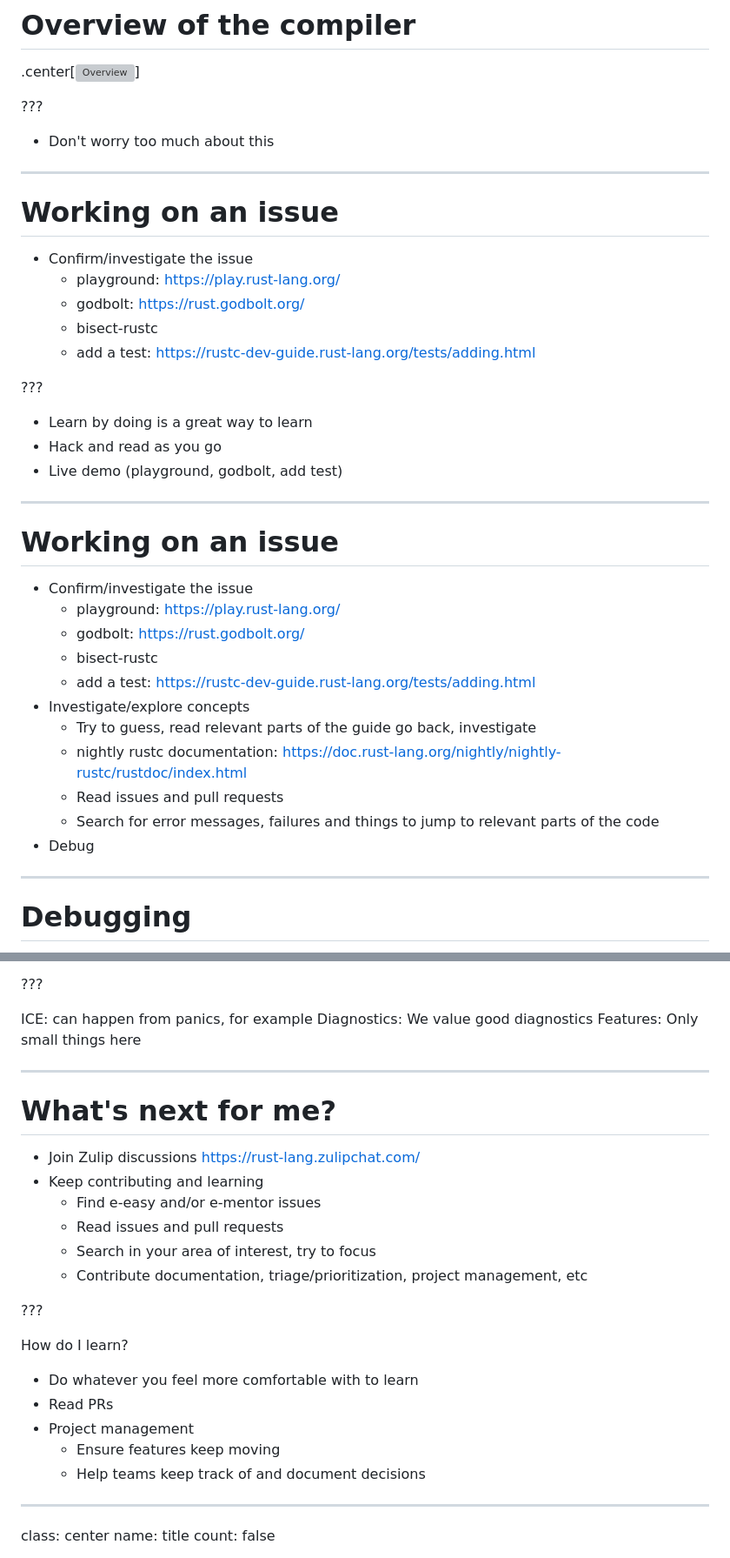
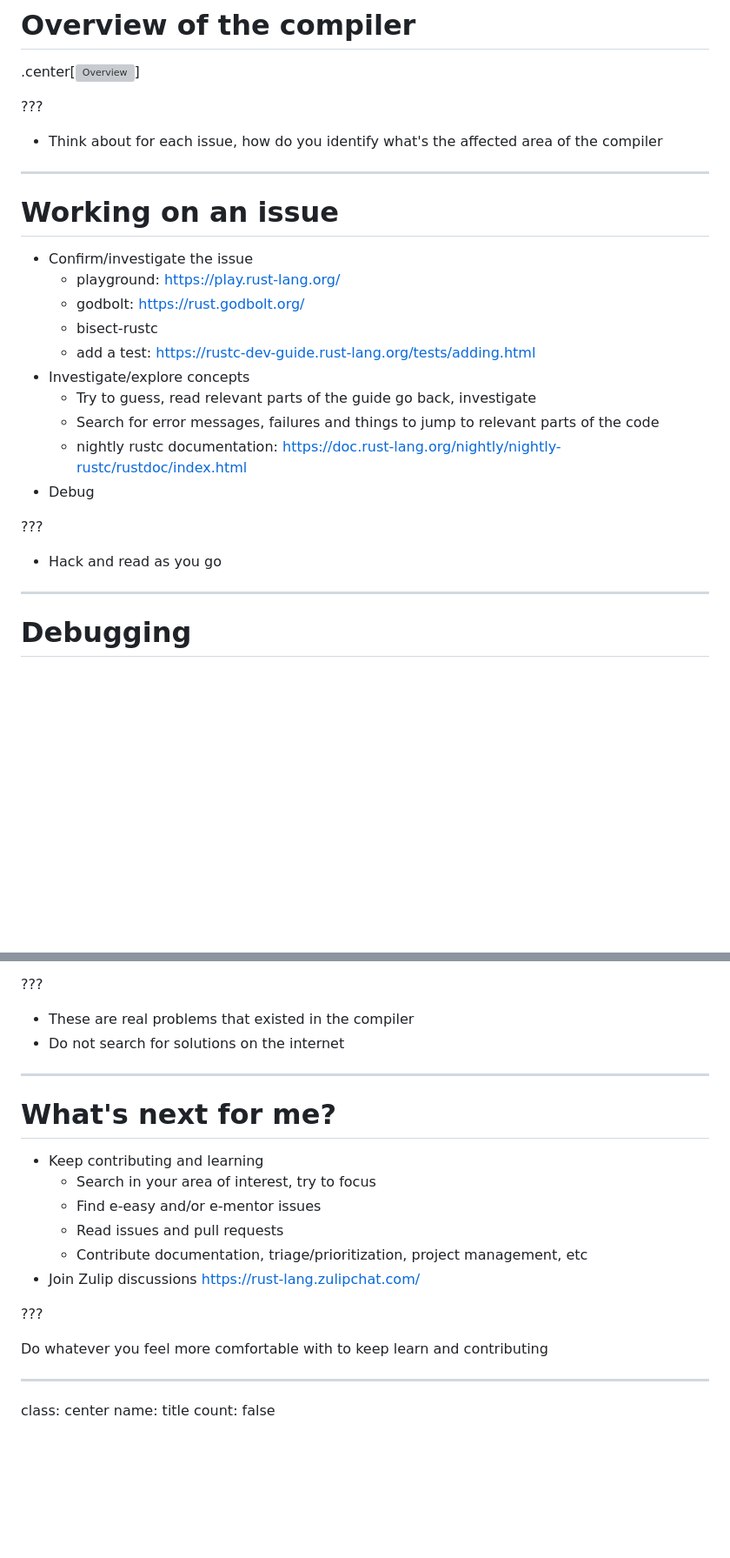
Before and after one commit to spastorino/contributing-to-rustc, a Markdown page: content/slides.md, 2 parts joined by grey strips. Shown at 87% size. Drawn GitHub-style; blank space fills up the shorter version; grey boxes are pictures that could not be loaded.

Commit message:
Improve a little bit more the slides and notes

```diff
--- a/content/slides.md
+++ b/content/slides.md
@@ -116,23 +114,7 @@ cd contributing-to-rustc-exercises
 
 ???
 
-- Don't worry too much about this
-
----
-
-# Working on an issue
-
-- Confirm/investigate the issue
-    - playground: https://play.rust-lang.org/
-    - godbolt: https://rust.godbolt.org/
-    - bisect-rustc
-    - add a test: https://rustc-dev-guide.rust-lang.org/tests/adding.html
-
-???
-
-- Learn by doing is a great way to learn
-- Hack and read as you go
-- Live demo (playground, godbolt, add test)
+- Think about for each issue, how do you identify what's the affected area of the compiler
 
 ---
 
@@ -145,10 +127,13 @@ cd contributing-to-rustc-exercises
     - add a test: https://rustc-dev-guide.rust-lang.org/tests/adding.html
 - Investigate/explore concepts
     - Try to guess, read relevant parts of the guide go back, investigate
+    - Search for error messages, failures and things to jump to relevant parts of the code
     - nightly rustc documentation: https://doc.rust-lang.org/nightly/nightly-rustc/rustdoc/index.html
-    - Read issues and pull requests
-    - Search for error messages, failures and things to jump to relevant parts of the code
 - Debug
+
+???
+
+- Hack and read as you go
 
 ---
 
@@ -206,30 +191,23 @@ class: medium
 
 ???
 
-ICE: can happen from panics, for example
-Diagnostics: We value good diagnostics
-Features: Only small things here
+- These are real problems that existed in the compiler
+- Do not search for solutions on the internet
 
 ---
 
 # What's next for me?
 
-- Join Zulip discussions https://rust-lang.zulipchat.com/
 - Keep contributing and learning
+    - Search in your area of interest, try to focus
     - Find e-easy and/or e-mentor issues
     - Read issues and pull requests
-    - Search in your area of interest, try to focus
     - Contribute documentation, triage/prioritization, project management, etc
+- Join Zulip discussions https://rust-lang.zulipchat.com/
 
 ???
 
-How do I learn?
-
-- Do whatever you feel more comfortable with to learn
-- Read PRs
-- Project management
-  - Ensure features keep moving
-  - Help teams keep track of and document decisions
+Do whatever you feel more comfortable with to keep learn and contributing
 
 ---
 
```
Also changed, not shown: other parts of content/slides.md (+1 -3 lines).
